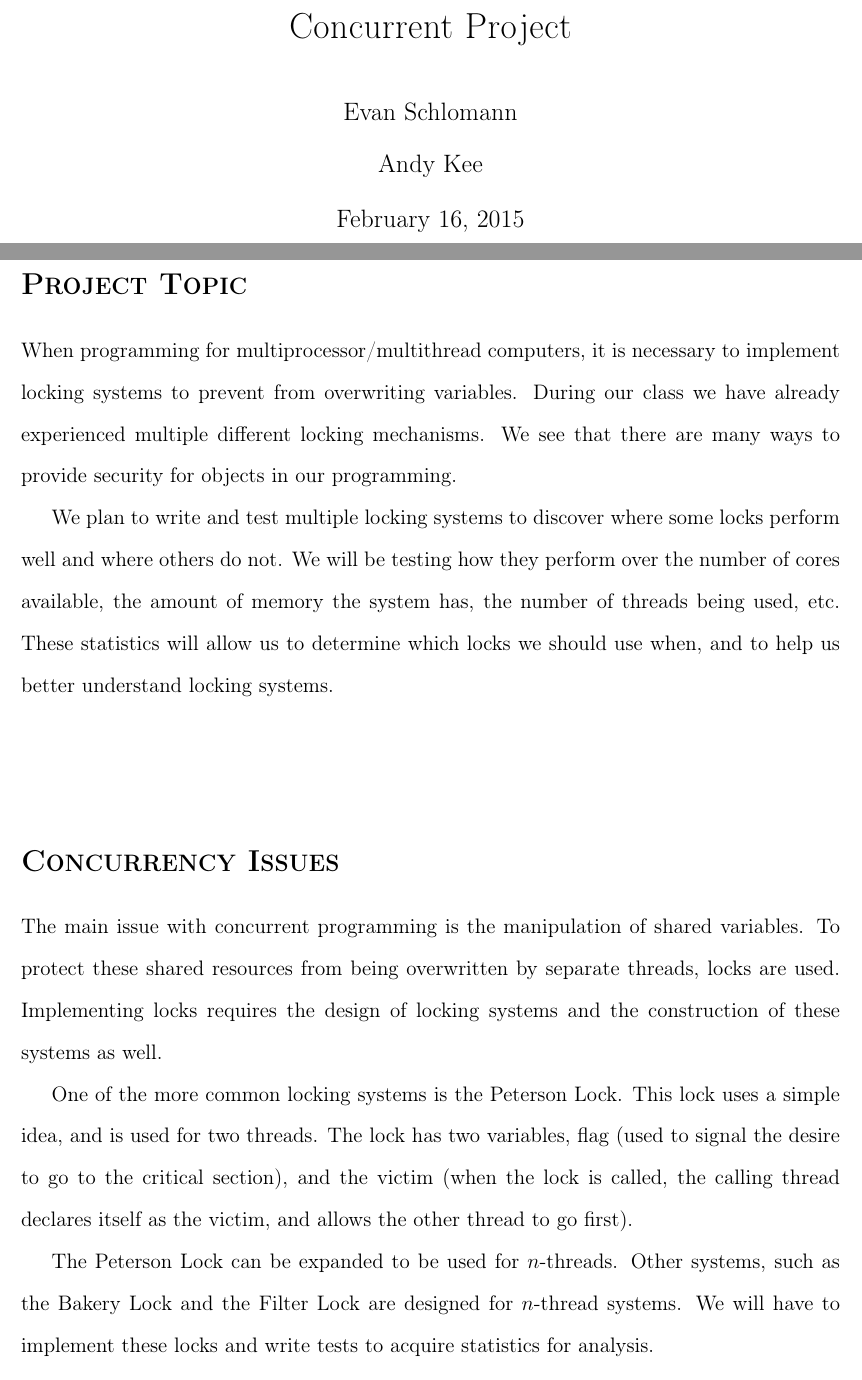
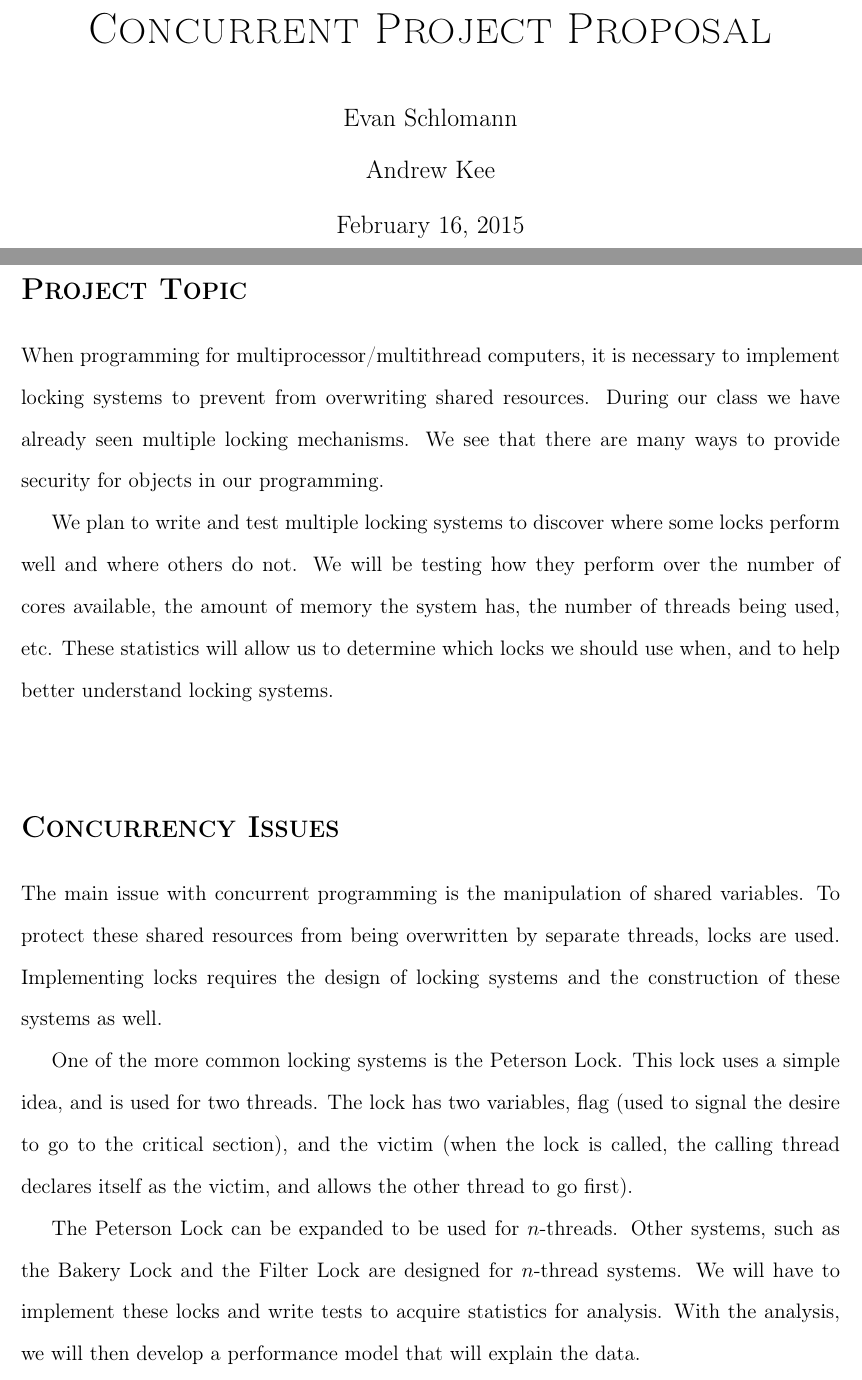
Before and after one commit to eschlomann/ConcurrentProject, a LaTeX document (finalProject.tex, which reads ConcurrencyIssues.tex, ProjectTopic.tex): two parts of pages 1 and 2 of 3, joined at a grey line, cut so that both start at the same text. Compiled offline with pdfLaTeX.

Commit message:
some quick edits

```diff
--- a/ConcurrencyIssues.tex
+++ b/ConcurrencyIssues.tex
@@ -9,5 +9,5 @@
 
 	One of the more common locking systems is the Peterson Lock.  This lock uses a simple idea, and is used for two threads.  The lock has two variables, flag (used to signal the desire to go to the critical section), and the victim (when the lock is called, the calling thread declares itself as the victim, and allows the other thread to go first).
 
-	The Peterson Lock can be expanded to be used for $n$-threads.  Other systems, such as the Bakery Lock and the Filter Lock are designed for $n$-thread systems.  We will have to implement these locks and write tests to acquire statistics for analysis.
+	The Peterson Lock can be expanded to be used for $n$-threads.  Other systems, such as the Bakery Lock and the Filter Lock are designed for $n$-thread systems.  We will have to implement these locks and write tests to acquire statistics for analysis.  With the analysis, we will then develop a performance model that will explain the data.
 \end{document}
--- a/ProjectTopic.tex
+++ b/ProjectTopic.tex
@@ -5,8 +5,8 @@
 
 \section*{\textsc{\Large Project Topic}}
 
-	When programming for multiprocessor/multithread computers, it is necessary to implement locking systems to prevent from overwriting variables.  During our class we have already experienced multiple different locking mechanisms.  We see that there are many ways to provide security for objects in our programming.
+	When programming for multiprocessor/multithread computers, it is necessary to implement locking systems to prevent from overwriting shared resources.  During our class we have already seen multiple locking mechanisms.  We see that there are many ways to provide security for objects in our programming.
 
-	We plan to write and test multiple locking systems to discover where some locks perform well and where others do not.  We will be testing how they perform over the number of cores available, the amount of memory the system has, the number of threads being used, etc.  These statistics will allow us to determine which locks we should use when, and to help us better understand locking systems.
+	We plan to write and test multiple locking systems to discover where some locks perform well and where others do not.  We will be testing how they perform over the number of cores available, the amount of memory the system has, the number of threads being used, etc.  These statistics will allow us to determine which locks we should use when, and to help better understand locking systems.
 
 \end{document}
--- a/finalProject.tex
+++ b/finalProject.tex
@@ -15,8 +15,8 @@
 
 \begin{document}
 \doublespacing
-\title{Concurrent Project}
-\author{Evan Schlomann \\ Andy Kee}
+\title{\Huge \textsc{Concurrent Project Proposal}}
+\author{Evan Schlomann \\ Andrew Kee}
 
 \maketitle
 \vfill
@@ -25,15 +25,15 @@
 
 \subfile{ProjectTopic}
 
-\vspace{.5in}
+\vspace{.25in}
 
 \subfile{ConcurrencyIssues}
 
-\vspace{.5in}
+\vspace{.25in}
 
 \subfile{ProposedSolution}
 
-\vspace{.5in}
+\vspace{.25in}
 
 \subfile{Timeline}
 
```
Also changed, not shown: ConcurrencyIssues.pdf, ProjectTopic.pdf, finalProject.pdf, finalProject.tex (2 more changed lines).
